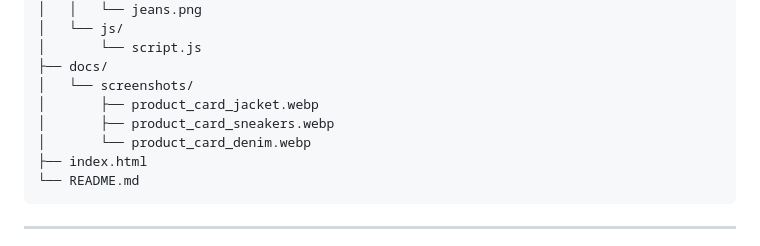
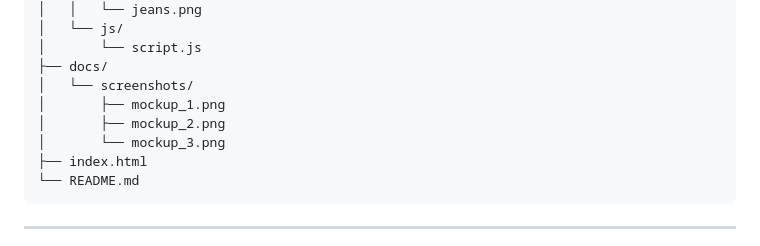
Before and after one commit to NaxvenUI/product-cards-1, a Markdown page: README.md, the part around the change. Drawn GitHub-style.

````diff
--- a/README.md
+++ b/README.md
@@ -117,9 +117,9 @@ product-cards-1/
 │       └── script.js
 ├── docs/
 │   └── screenshots/
-│       ├── product_card_jacket.webp
-│       ├── product_card_sneakers.webp
-│       └── product_card_denim.webp
+│       ├── mockup_1.png
+│       ├── mockup_2.png
+│       └── mockup_3.png
 ├── index.html
 └── README.md
 ```
````
